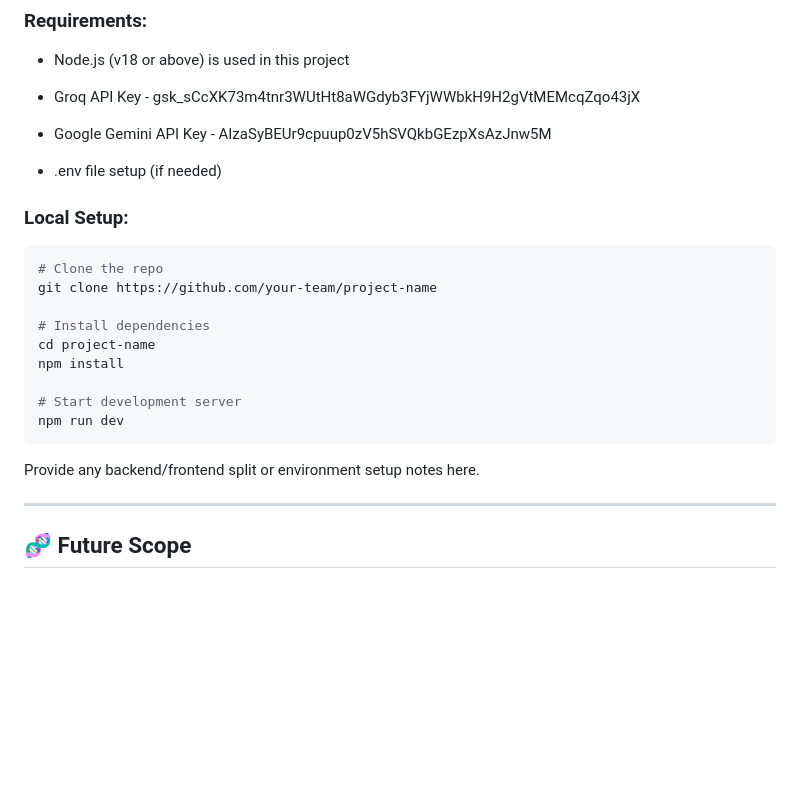
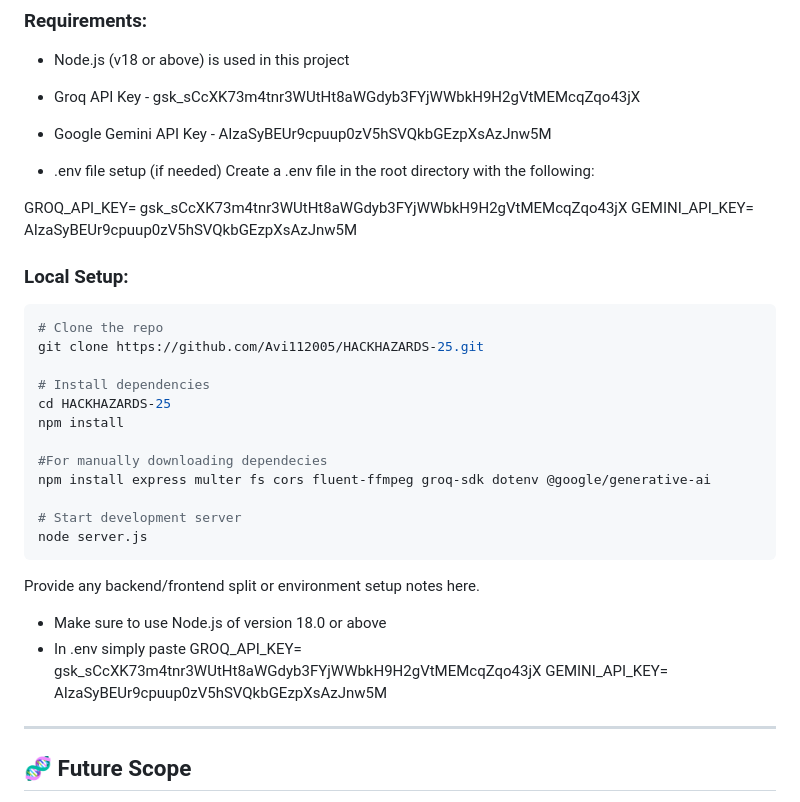
Before and after one commit to Avi112005/HACKHAZARDS-25, a Markdown page: README.md, the part around the change. Rendered like a GitHub page; blank space fills up the shorter version.

````diff
--- a/README.md
+++ b/README.md
@@ -108,21 +108,32 @@ Add images, GIFs, or screenshots if helpful!
 - Google Gemini API Key - AIzaSyBEUr9cpuup0zV5hSVQkbGEzpXsAzJnw5M
 
 - .env file setup (if needed)
+Create a .env file in the root directory with the following:
+
+GROQ_API_KEY= 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
+GEMINI_API_KEY= AIzaSyBEUr9cpuup0zV5hSVQkbGEzpXsAzJnw5M
+
+
 
 ### Local Setup:
 ```bash
 # Clone the repo
-git clone https://github.com/your-team/project-name
+git clone https://github.com/Avi112005/HACKHAZARDS-25.git
 
 # Install dependencies
-cd project-name
+cd HACKHAZARDS-25
 npm install
 
+#For manually downloading dependecies
+npm install express multer fs cors fluent-ffmpeg groq-sdk dotenv @google/generative-ai
+
 # Start development server
-npm run dev
+node server.js
 ```
 
 Provide any backend/frontend split or environment setup notes here.
+- Make sure to use Node.js of version 18.0 or above
+- In .env simply paste GROQ_API_KEY= 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  GEMINI_API_KEY= AIzaSyBEUr9cpuup0zV5hSVQkbGEzpXsAzJnw5M
 
 ---
 
````
